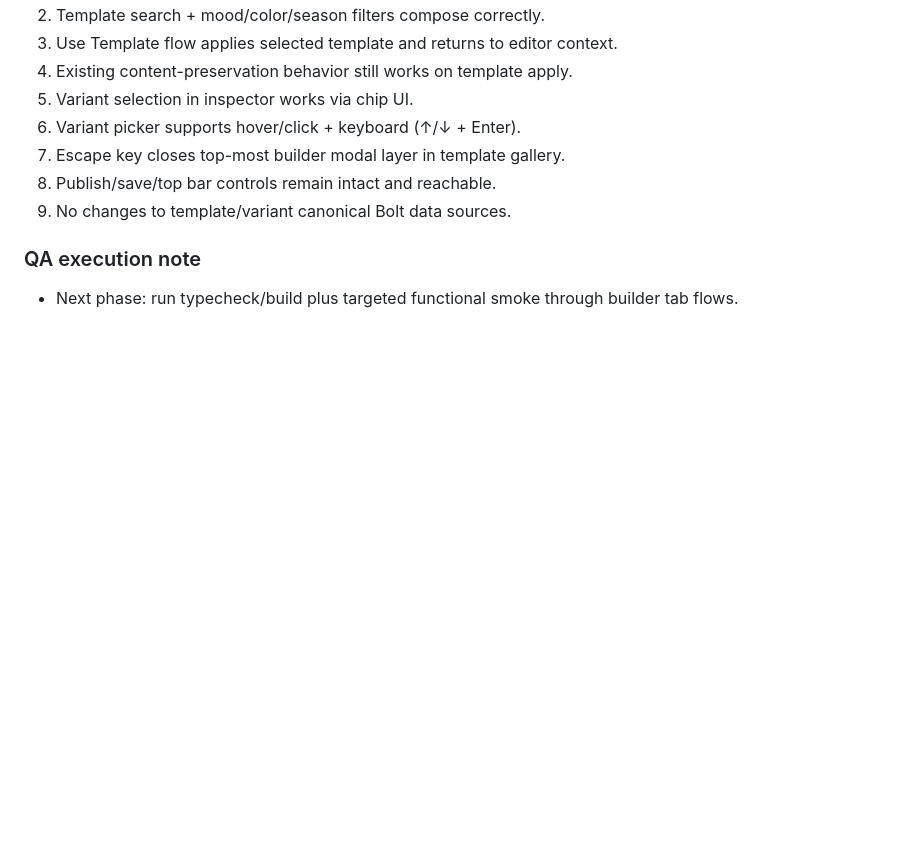
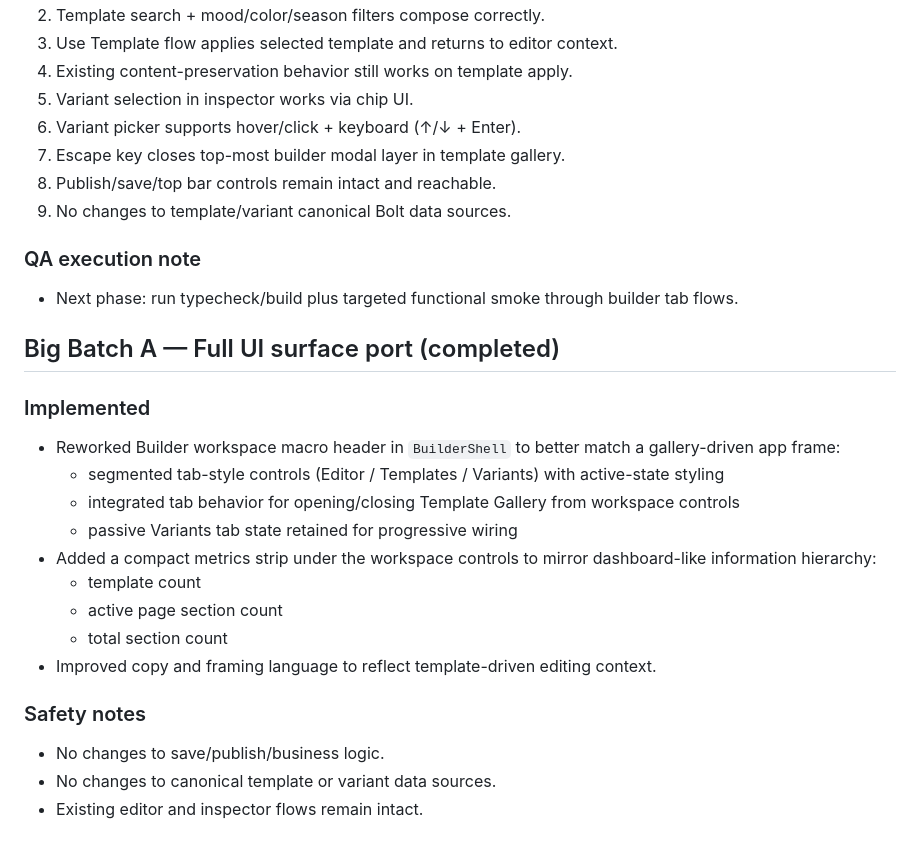
Before and after one commit to jeanericgagnon/social-study-site, a Markdown page: wedding-site-bolt-builder-migration-plan.md, the part around the change. GitHub-like rendering; blank space fills up the shorter version.

Commit message:
builder: big batch A rework workspace surface framing

```diff
--- a/wedding-site-bolt-builder-migration-plan.md
+++ b/wedding-site-bolt-builder-migration-plan.md
@@ -217,3 +217,21 @@
 
 ### QA execution note
 - Next phase: run typecheck/build plus targeted functional smoke through builder tab flows.
+
+## Big Batch A — Full UI surface port (completed)
+
+### Implemented
+- Reworked Builder workspace macro header in `BuilderShell` to better match a gallery-driven app frame:
+  - segmented tab-style controls (Editor / Templates / Variants) with active-state styling
+  - integrated tab behavior for opening/closing Template Gallery from workspace controls
+  - passive Variants tab state retained for progressive wiring
+- Added a compact metrics strip under the workspace controls to mirror dashboard-like information hierarchy:
+  - template count
+  - active page section count
+  - total section count
+- Improved copy and framing language to reflect template-driven editing context.
+
+### Safety notes
+- No changes to save/publish/business logic.
+- No changes to canonical template or variant data sources.
+- Existing editor and inspector flows remain intact.
```
